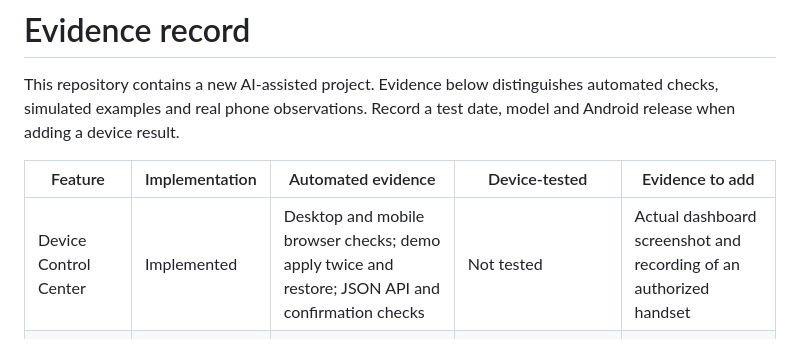
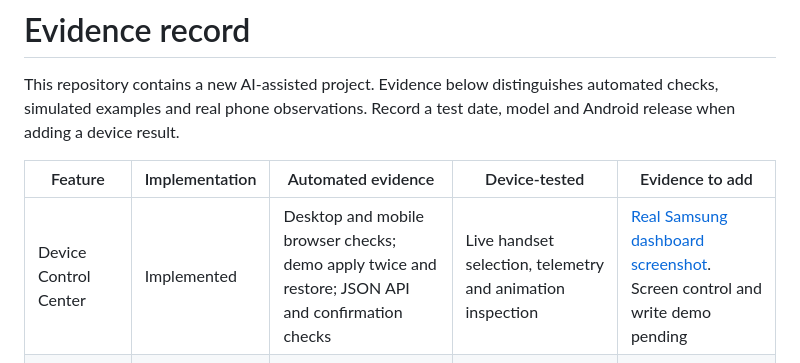
Before and after one commit to Liltlebaby/droidpilot, a Markdown page: docs/evidence.md, the part around the change. GitHub-like rendering.

```diff
--- a/docs/evidence.md
+++ b/docs/evidence.md
@@ -4,7 +4,7 @@ This repository contains a new AI-assisted project. Evidence below distinguishes
 
 | Feature | Implementation | Automated evidence | Device-tested | Evidence to add |
 | --- | --- | --- | --- | --- |
-| Device Control Center | Implemented | Desktop and mobile browser checks; demo apply twice and restore; JSON API and confirmation checks | Not tested | Actual dashboard screenshot and recording of an authorized handset |
+| Device Control Center | Implemented | Desktop and mobile browser checks; demo apply twice and restore; JSON API and confirmation checks | Live handset selection, telemetry and animation inspection | [Real Samsung dashboard screenshot](media/samsung-inspection.png). Screen control and write demo pending |
 | ADB Doctor | Implemented | Mock-tested; missing-ADB error exercised locally | Authorized wireless inventory and model/release reads on Samsung SM-A135F | Pre-authorization USB capture pending. [Handset observations](handset.md) |
 | Animation | Implemented | Mock-tested with repeated apply, absent values, rollback and retry | Initial three scales read on Samsung SM-A135F | Values after both applies and after restore |
 | Crash Triage | Implemented | Mock-tested and compared against an explicitly simulated example | Not tested | Sanitized crash report from an approved test app |
```
Also changed, not shown: README.md (+2 -2 lines), docs/testing.md (+1 -1 lines), docs/media/samsung-inspection.png (added).
